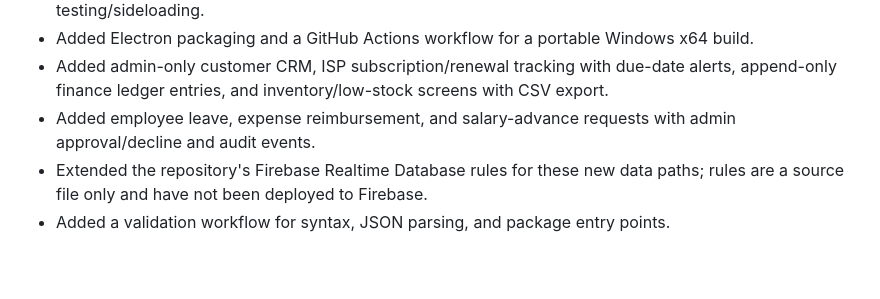
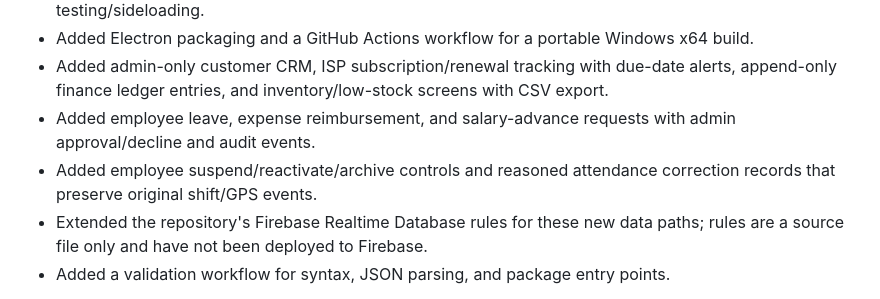
Before and after one commit to seemarajput13011988-coder/Appp5, a Markdown page: ENTERPRISE_OS_IMPLEMENTATION.md, the part around the change. Rendered like a GitHub page; blank space fills up the shorter version.

Commit message:
Document employee controls and attendance correction features

```diff
--- a/ENTERPRISE_OS_IMPLEMENTATION.md
+++ b/ENTERPRISE_OS_IMPLEMENTATION.md
@@ -58,6 +58,7 @@ Implemented on `enterprise-os/foundation` (not deployed):
 - Added Electron packaging and a GitHub Actions workflow for a portable Windows x64 build.
 - Added admin-only customer CRM, ISP subscription/renewal tracking with due-date alerts, append-only finance ledger entries, and inventory/low-stock screens with CSV export.
 - Added employee leave, expense reimbursement, and salary-advance requests with admin approval/decline and audit events.
+- Added employee suspend/reactivate/archive controls and reasoned attendance correction records that preserve original shift/GPS events.
 - Extended the repository's Firebase Realtime Database rules for these new data paths; rules are a source file only and have not been deployed to Firebase.
 - Added a validation workflow for syntax, JSON parsing, and package entry points.
 
```
